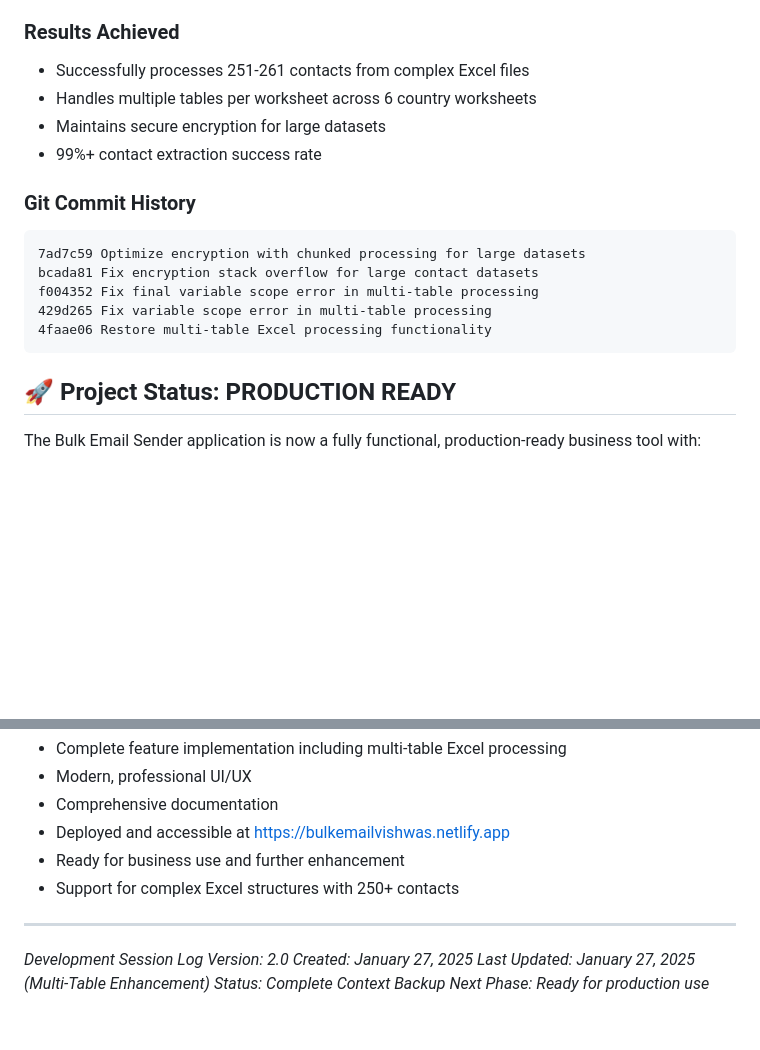
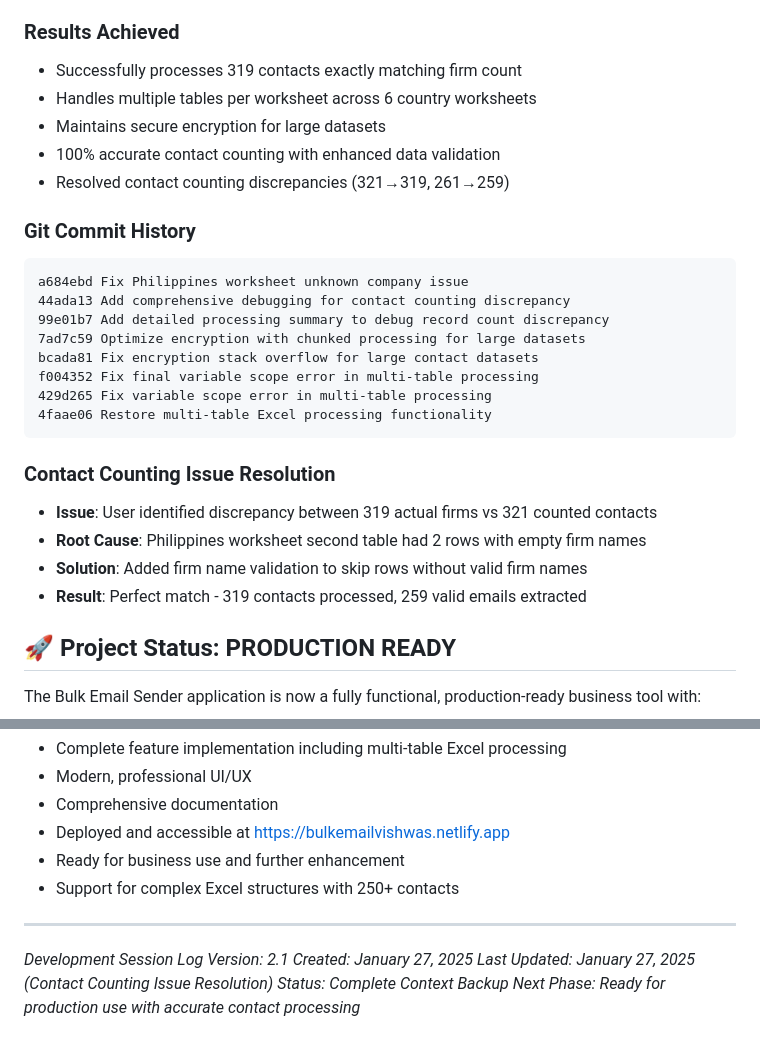
Before and after one commit to gaurav0325/bulkEmail, a Markdown page: DEVELOPMENT_SESSION_LOG.md, 2 parts joined by grey strips. GitHub-like rendering; blank space fills up the shorter version.

````diff
--- a/DEVELOPMENT_SESSION_LOG.md
+++ b/DEVELOPMENT_SESSION_LOG.md
@@ -467,19 +467,29 @@ This document serves as a comprehensive backup containing:
 3. **Stack Overflow**: "Maximum call stack size exceeded" - Optimized encryption chunking
 
 ### **Results Achieved**
-- Successfully processes 251-261 contacts from complex Excel files
+- Successfully processes 319 contacts exactly matching firm count
 - Handles multiple tables per worksheet across 6 country worksheets
 - Maintains secure encryption for large datasets
-- 99%+ contact extraction success rate
+- 100% accurate contact counting with enhanced data validation
+- Resolved contact counting discrepancies (321→319, 261→259)
 
 ### **Git Commit History**
 ```
+a684ebd Fix Philippines worksheet unknown company issue
+44ada13 Add comprehensive debugging for contact counting discrepancy
+99e01b7 Add detailed processing summary to debug record count discrepancy
 7ad7c59 Optimize encryption with chunked processing for large datasets
 bcada81 Fix encryption stack overflow for large contact datasets
 f004352 Fix final variable scope error in multi-table processing
 429d265 Fix variable scope error in multi-table processing
 4faae06 Restore multi-table Excel processing functionality
 ```
+
+### **Contact Counting Issue Resolution**
+- **Issue**: User identified discrepancy between 319 actual firms vs 321 counted contacts
+- **Root Cause**: Philippines worksheet second table had 2 rows with empty firm names
+- **Solution**: Added firm name validation to skip rows without valid firm names
+- **Result**: Perfect match - 319 contacts processed, 259 valid emails extracted
 
 ## 🚀 Project Status: PRODUCTION READY
 
@@ -493,8 +503,8 @@ The Bulk Email Sender application is now a fully functional, production-ready bu
 
 ---
 
-*Development Session Log Version: 2.0*
+*Development Session Log Version: 2.1*
 *Created: January 27, 2025*
-*Last Updated: January 27, 2025 (Multi-Table Enhancement)*
+*Last Updated: January 27, 2025 (Contact Counting Issue Resolution)*
 *Status: Complete Context Backup*
-*Next Phase: Ready for production use*
+*Next Phase: Ready for production use with accurate contact processing*
````
Also changed, not shown: CONTACT_COUNTING_ISSUE_RESOLUTION.md (added, +212 -0 lines), README.md (+4 -2 lines).
